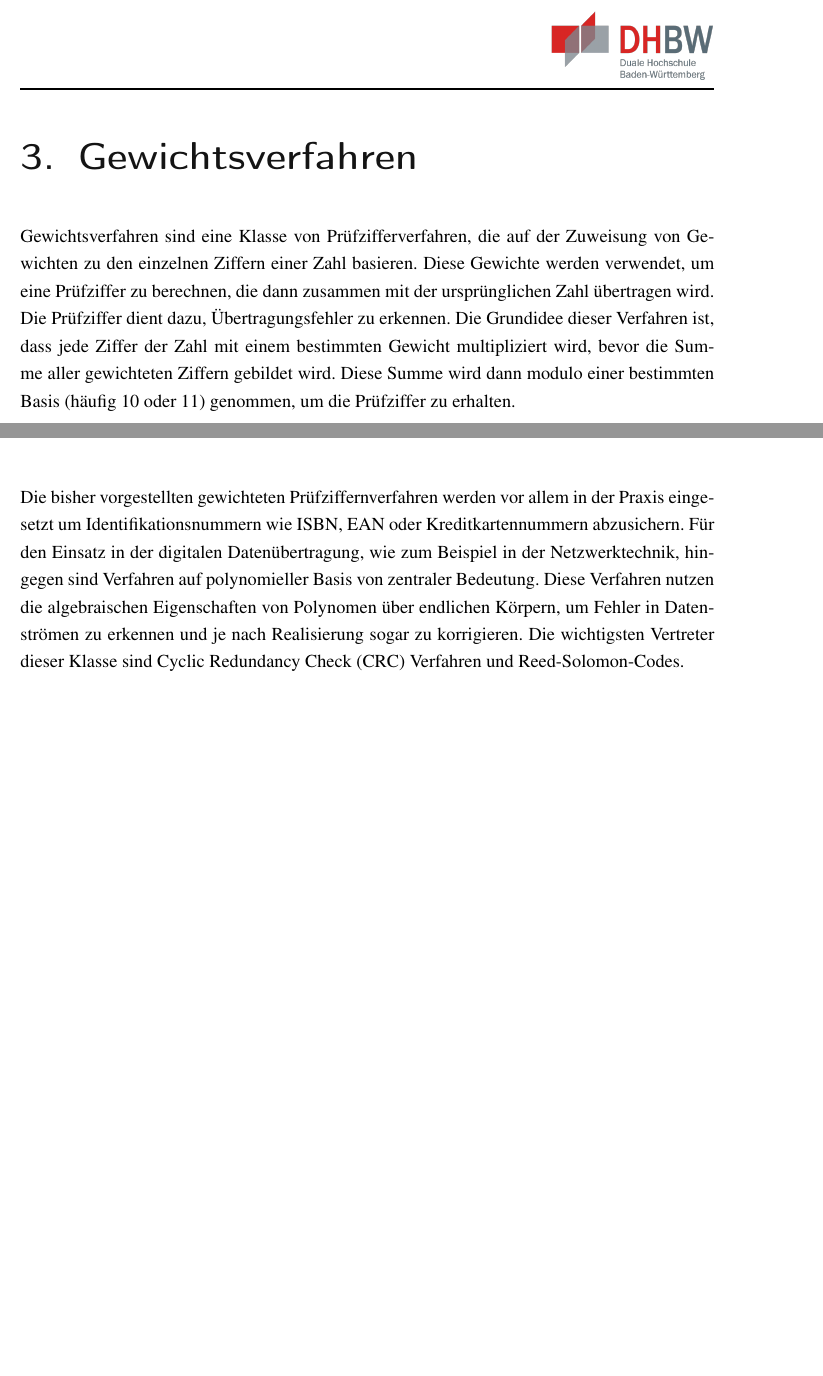
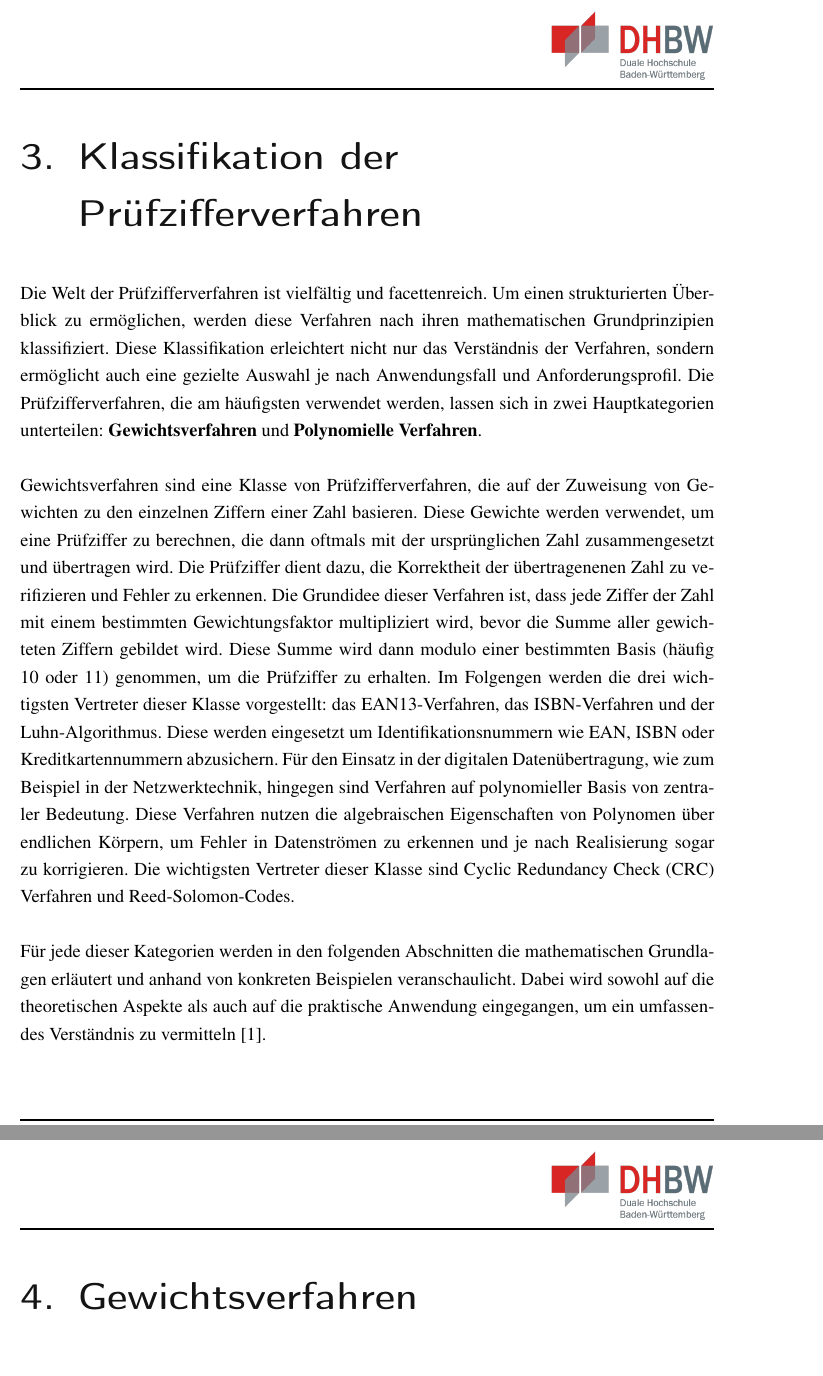
Before and after one commit to BH0454/Pruefzifferverfahren_DiskreteMathematik, a LaTeX thesis (main.tex, which reads content/03_Klassifikation/03_0_Klassifikation.tex, content/03_Klassifikation/03_2_Gewichtsverfahren.tex, content/03_Klassifikation/03_4_PolynomielleVerfahren.tex): two parts of pages 7 and 13 of 25 before the commit and two parts of pages 8 and 9 of 25 after it, joined at a grey line, cut at the place of the change, the shorter picture padded with empty space. Compiled offline with pdfLaTeX.

Commit message:
Klassifikation/Quellen_korrigiert

```diff
--- a/content/03_Klassifikation/03_0_Klassifikation.tex
+++ b/content/03_Klassifikation/03_0_Klassifikation.tex
@@ -4,7 +4,11 @@
 \label{ch:klassifikation}
 
 Die Welt der Prüfzifferverfahren ist vielfältig und facettenreich. Um einen strukturierten Überblick zu ermöglichen, werden diese Verfahren nach ihren mathematischen Grundprinzipien klassifiziert. Diese Klassifikation erleichtert nicht nur das Verständnis der Verfahren, sondern ermöglicht auch eine gezielte Auswahl je nach Anwendungsfall und Anforderungsprofil.
+Die Prüfzifferverfahren, die am häufigsten verwendet werden, lassen sich in zwei Hauptkategorien unterteilen: \textbf{Gewichtsverfahren} und \textbf{Polynomielle Verfahren}.
+%Im Folgenden werden vier Hauptkategorien von Prüfzifferverfahren vorgestellt, die sich in ihren mathematischen Grundlagen, ihrer Komplexität und ihren Fehlererkennungseigenschaften unterscheiden. Einfache Modulo-Verfahren nutzen die elementare Restklassenarithmetik für die Fehlererkennung. Sie sind leicht zu implementieren und zu verstehen, weshalb sie besonders in einfachen Anwendungsfällen zum Einsatz kommen, wie etwa bei älteren Bankleitzahlen Gewichtsverfahren erweitern das Konzept durch positionsabhängige Gewichtungsfaktoren und erhöhen dadurch die Fehlererkennungsleistung deutlich. Sie finden Anwendung in wichtigen Identifikationssystemen wie der ISBN für Bücher oder den EAN-Codes im Einzelhandel. Verfahren mit Permutation führen zusätzlich eine systematische Umordnung der Ziffern durch, wodurch komplexere Fehlertypen erkannt werden können. Der Luhn-Algorithmus für Kreditkartennummern ist hierfür ein Paradebeispiel. Polynomielle Verfahren schließlich repräsentieren die mathematisch anspruchsvollste Kategorie, basierend auf der Arithmetik von Polynomen über endlichen Körpern. Der CRC (Cyclic Redundancy Check) ist der wichtigste Vertreter dieser Kategorie und wird häufig in der digitalen Datenübertragung eingesetzt.
 
-Im Folgenden werden vier Hauptkategorien von Prüfzifferverfahren vorgestellt, die sich in ihren mathematischen Grundlagen, ihrer Komplexität und ihren Fehlererkennungseigenschaften unterscheiden. Einfache Modulo-Verfahren nutzen die elementare Restklassenarithmetik für die Fehlererkennung. Sie sind leicht zu implementieren und zu verstehen, weshalb sie besonders in einfachen Anwendungsfällen zum Einsatz kommen, wie etwa bei älteren Bankleitzahlen Gewichtsverfahren erweitern das Konzept durch positionsabhängige Gewichtungsfaktoren und erhöhen dadurch die Fehlererkennungsleistung deutlich. Sie finden Anwendung in wichtigen Identifikationssystemen wie der ISBN für Bücher oder den EAN-Codes im Einzelhandel. Verfahren mit Permutation führen zusätzlich eine systematische Umordnung der Ziffern durch, wodurch komplexere Fehlertypen erkannt werden können. Der Luhn-Algorithmus für Kreditkartennummern ist hierfür ein Paradebeispiel. Polynomielle Verfahren schließlich repräsentieren die mathematisch anspruchsvollste Kategorie, basierend auf der Arithmetik von Polynomen über endlichen Körpern. Der CRC (Cyclic Redundancy Check) ist der wichtigste Vertreter dieser Kategorie und wird häufig in der digitalen Datenübertragung eingesetzt.
+Gewichtsverfahren sind eine Klasse von Prüfzifferverfahren, die auf der Zuweisung von Gewichten zu den einzelnen Ziffern einer Zahl basieren. Diese Gewichte werden verwendet, um eine Prüfziffer zu berechnen, die dann oftmals mit der ursprünglichen Zahl zusammengesetzt und übertragen wird. Die Prüfziffer dient dazu, die Korrektheit der übertragenenen Zahl zu verifizieren und Fehler zu erkennen.
+Die Grundidee dieser Verfahren ist, dass jede Ziffer der Zahl mit einem bestimmten Gewichtungsfaktor multipliziert wird, bevor die Summe aller gewichteten Ziffern gebildet wird. Diese Summe wird dann modulo einer bestimmten Basis (häufig 10 oder 11) genommen, um die Prüfziffer zu erhalten. Im Folgengen werden die drei wichtigsten Vertreter dieser Klasse vorgestellt: das EAN13-Verfahren, das ISBN-Verfahren und der Luhn-Algorithmus.
+Diese werden eingesetzt um Identifikationsnummern wie EAN, ISBN oder Kreditkartennummern abzusichern. Für den Einsatz in der digitalen Datenübertragung, wie zum Beispiel in der Netzwerktechnik, hingegen sind Verfahren auf polynomieller Basis von zentraler Bedeutung. Diese Verfahren nutzen die algebraischen Eigenschaften von Polynomen über endlichen Körpern, um Fehler in Datenströmen zu erkennen und je nach Realisierung sogar zu korrigieren. Die wichtigsten Vertreter dieser Klasse sind \ac{CRC} Verfahren und Reed-Solomon-Codes.
 
 Für jede dieser Kategorien werden in den folgenden Abschnitten die mathematischen Grundlagen erläutert und anhand von konkreten Beispielen veranschaulicht. Dabei wird sowohl auf die theoretischen Aspekte als auch auf die praktische Anwendung eingegangen, um ein umfassendes Verständnis zu vermitteln \cite{Hoffmann2023-sv}.
--- a/content/03_Klassifikation/03_2_Gewichtsverfahren.tex
+++ b/content/03_Klassifikation/03_2_Gewichtsverfahren.tex
@@ -2,8 +2,6 @@
 
 \chapter{Gewichtsverfahren}
 
-Gewichtsverfahren sind eine Klasse von Prüfzifferverfahren, die auf der Zuweisung von Gewichten zu den einzelnen Ziffern einer Zahl basieren. Diese Gewichte werden verwendet, um eine Prüfziffer zu berechnen, die dann zusammen mit der ursprünglichen Zahl übertragen wird. Die Prüfziffer dient dazu, Übertragungsfehler zu erkennen.
-Die Grundidee dieser Verfahren ist, dass jede Ziffer der Zahl mit einem bestimmten Gewicht multipliziert wird, bevor die Summe aller gewichteten Ziffern gebildet wird. Diese Summe wird dann modulo einer bestimmten Basis (häufig 10 oder 11) genommen, um die Prüfziffer zu erhalten.
 
 \section{EAN-13}
 \label{sec:ean13}
--- a/content/03_Klassifikation/03_4_PolynomielleVerfahren.tex
+++ b/content/03_Klassifikation/03_4_PolynomielleVerfahren.tex
@@ -1,8 +1,6 @@
 %!TEX root = ../../main.tex
 
 \chapter{Prüfzifferverfahren auf polynomieller Basis} \label{sec:polynomielle_verfahren}
-
-Die bisher vorgestellten gewichteten Prüfziffernverfahren werden vor allem in der Praxis eingesetzt um Identifikationsnummern wie ISBN, EAN oder Kreditkartennummern abzusichern. Für den Einsatz in der digitalen Datenübertragung, wie zum Beispiel in der Netzwerktechnik, hingegen sind Verfahren auf polynomieller Basis von zentraler Bedeutung. Diese Verfahren nutzen die algebraischen Eigenschaften von Polynomen über endlichen Körpern, um Fehler in Datenströmen zu erkennen und je nach Realisierung sogar zu korrigieren. Die wichtigsten Vertreter dieser Klasse sind \ac{CRC} Verfahren und Reed-Solomon-Codes.
 
 % \section{Mathematischer Hintergrund} \label{sec:poly_mathematischer_hintergrund}
 % \todo[inline]{Nötig? Vlt. Galois-Körper/Feld?}
```
Also changed, not shown: content/chapters.tex (+1 -1 lines), resources/quellen.bib (+14 -0 lines).
